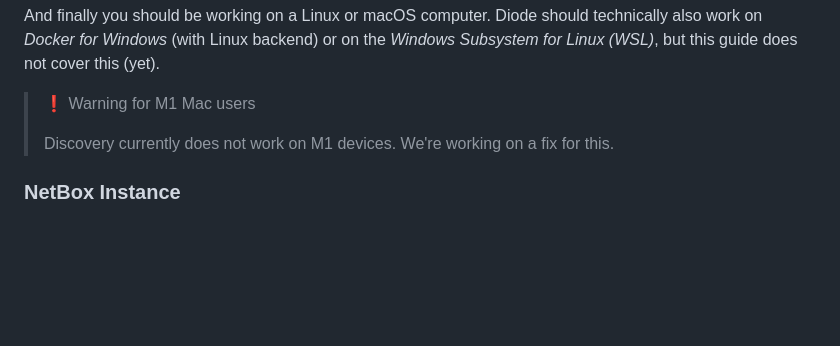
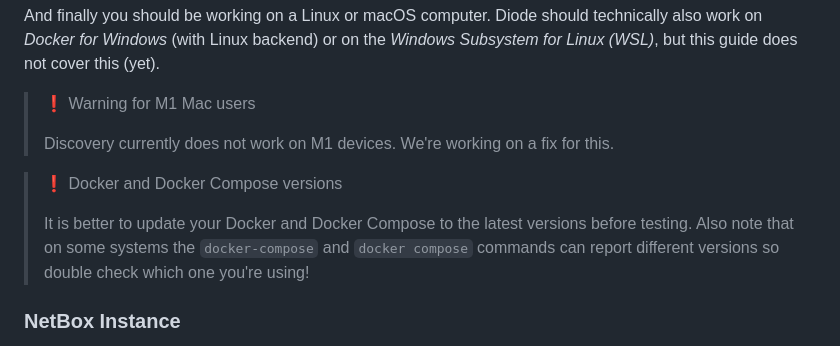
Before and after one commit to orb-community/diode, a Markdown page: README.md, the part around the change. Drawn GitHub-style; blank space fills up the shorter version.

Commit message:
Added a note about "docker compose" and "docker-compose" weirdness

```diff
--- a/README.md
+++ b/README.md
@@ -15,6 +15,10 @@ And finally you should be working on a Linux or macOS computer. Diode should tec
 > ❗️ Warning for M1 Mac users
 >
 > Discovery currently does not work on M1 devices. We're working on a fix for this.
+
+> ❗️ Docker and Docker Compose versions
+>
+> It is better to update your Docker and Docker Compose to the latest versions before testing. Also note that on some systems the ``docker-compose`` and ``docker compose`` commands can report different versions so double check which one you're using!
 
 ### NetBox Instance
 
```
